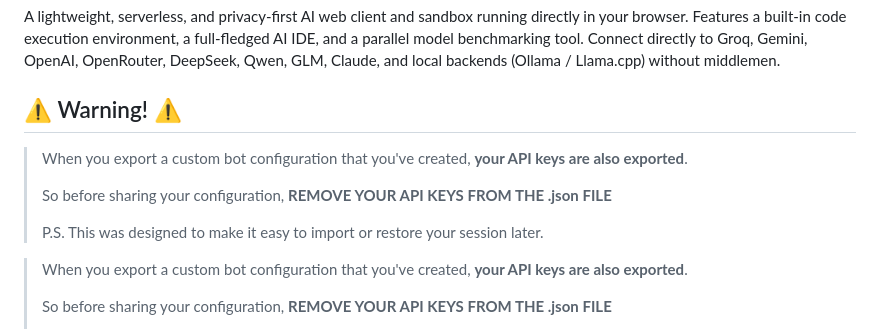
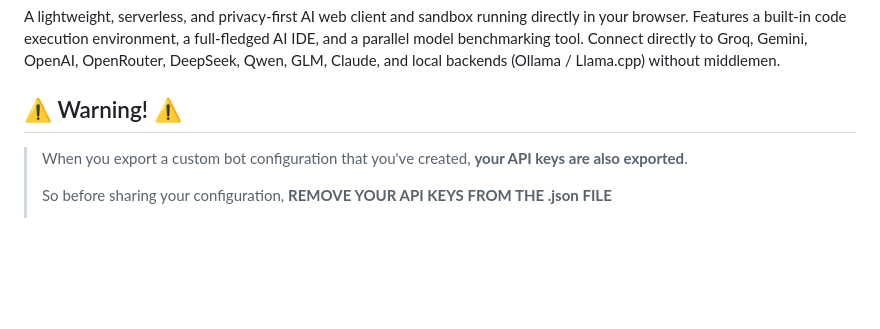
Before and after one commit to Traliran/traliran-ai-hub, a Markdown page: README.md, the part around the change. Drawn GitHub-style; blank space fills up the shorter version.

Commit message:
Remove duplicate API key warning from README
Removed duplicate warning about API keys in configuration export.

```diff
--- a/README.md
+++ b/README.md
@@ -5,13 +5,6 @@
 A lightweight, serverless, and privacy-first AI web client and sandbox running directly in your browser. Features a built-in code execution environment, a full-fledged AI IDE, and a parallel model benchmarking tool. Connect directly to Groq, Gemini, OpenAI, OpenRouter, DeepSeek, Qwen, GLM, Claude, and local backends (Ollama / Llama.cpp) without middlemen.
 
 ## ⚠️ Warning! ⚠️
-
-> When you export a custom bot configuration that you've created, **your API keys are also exported**.
->
-> So before sharing your configuration, **REMOVE YOUR API KEYS FROM THE .json FILE**
->
-> P.S. This was designed to make it easy to import or restore your session later.
-
 
 > When you export a custom bot configuration that you've created, **your API keys are also exported**.
 >
```
